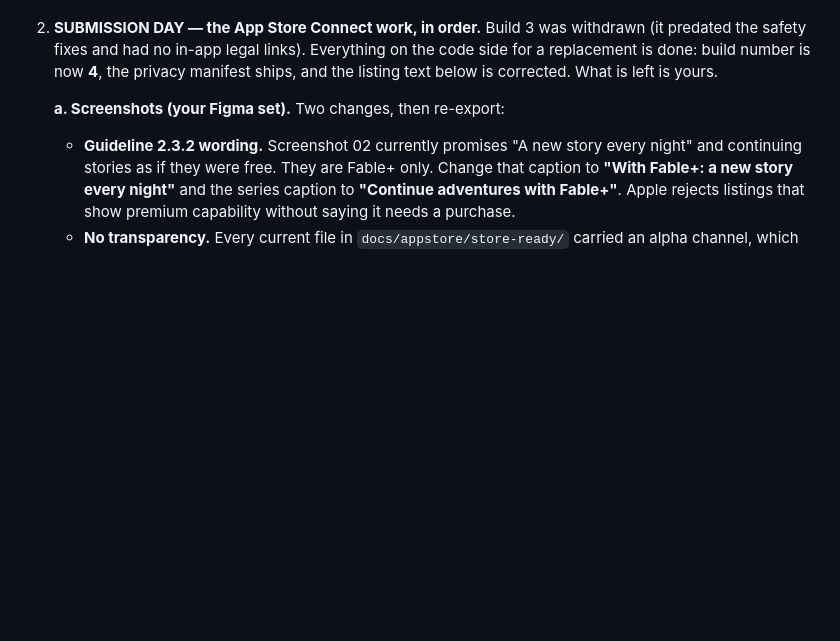
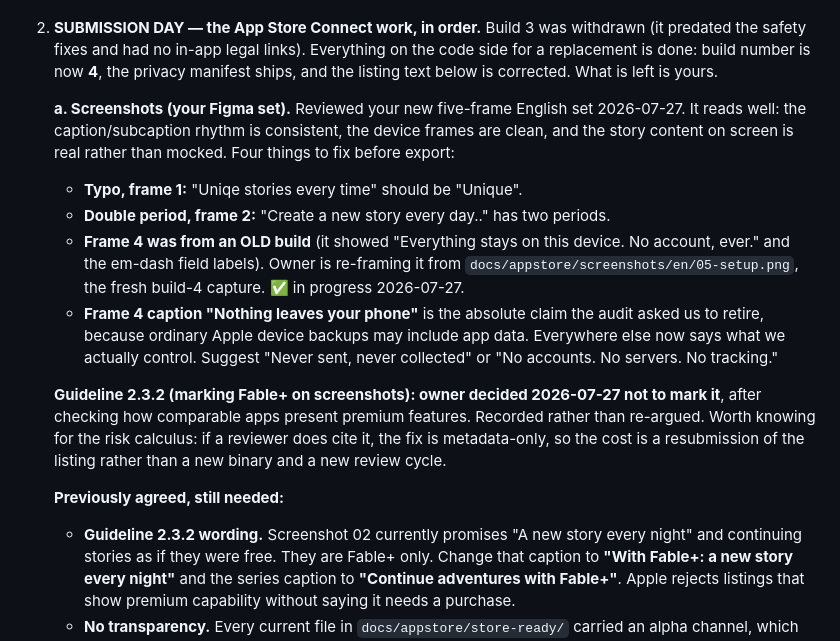
Before and after one commit to markusskov/Fable, a Markdown page: docs/OWNER-ASKS.md, the part around the change. GitHub-like rendering; blank space fills up the shorter version.

Commit message:
docs: record the screenshot review findings and the 2.3.2 decision
Reviewed the owner's new English five-frame set: two copy typos, one frame
captured from a pre-fix build (old privacy line, em-dash field labels), and
one caption still carrying the absolute claim the audit retired. The owner
decided against marking Fable+ on screenshots after comparing how similar
apps present premium features; recorded with the risk note that a 2.3.2
citation would be metadata-only to fix.

Co-Authored-By: Claude Fable 5 <noreply@anthropic.com>

```diff
--- a/docs/OWNER-ASKS.md
+++ b/docs/OWNER-ASKS.md
@@ -7,7 +7,15 @@ Things only the repository owner can provide. Items move to *Done* when confirme
 1. **Norwegian story-safety vocabulary — skim when you have 10 minutes (not blocking).** Story-language plumbing landed: when a device runs in Norwegian and Apple Intelligence supports it, model stories are written in bokmål and judged by Norwegian safety vocabularies. As the native speaker, skim the two lists in `App/Sources/StoryEngine/ContentSafetyCheck.swift` (`norwegianDeniedWords`, `norwegianSleepSignals`) and the bokmål directive in `App/Sources/StoryEngine/StoryLanguage.swift`. Deliberate calls to sanity-check: homonyms «dør»/«redde»/«kjempe» are NOT denied (false positives on door/rescue/giant); «redd» IS denied; a Norwegian story must wind down with Norwegian sleep words — an English "goodnight" ending is rejected on purpose.
 2. **SUBMISSION DAY — the App Store Connect work, in order.** Build 3 was withdrawn (it predated the safety fixes and had no in-app legal links). Everything on the code side for a replacement is done: build number is now **4**, the privacy manifest ships, and the listing text below is corrected. What is left is yours.
 
-   **a. Screenshots (your Figma set).** Two changes, then re-export:
+   **a. Screenshots (your Figma set).** Reviewed your new five-frame English set 2026-07-27. It reads well: the caption/subcaption rhythm is consistent, the device frames are clean, and the story content on screen is real rather than mocked. Four things to fix before export:
+   - **Typo, frame 1:** "Uniqe stories every time" should be "Unique".
+   - **Double period, frame 2:** "Create a new story every day.." has two periods.
+   - **Frame 4 was from an OLD build** (it showed "Everything stays on this device. No account, ever." and the em-dash field labels). Owner is re-framing it from `docs/appstore/screenshots/en/05-setup.png`, the fresh build-4 capture. ✅ in progress 2026-07-27.
+   - **Frame 4 caption "Nothing leaves your phone"** is the absolute claim the audit asked us to retire, because ordinary Apple device backups may include app data. Everywhere else now says what we actually control. Suggest "Never sent, never collected" or "No accounts. No servers. No tracking."
+
+   **Guideline 2.3.2 (marking Fable+ on screenshots): owner decided 2026-07-27 not to mark it**, after checking how comparable apps present premium features. Recorded rather than re-argued. Worth knowing for the risk calculus: if a reviewer does cite it, the fix is metadata-only, so the cost is a resubmission of the listing rather than a new binary and a new review cycle.
+
+   **Previously agreed, still needed:**
    - **Guideline 2.3.2 wording.** Screenshot 02 currently promises "A new story every night" and continuing stories as if they were free. They are Fable+ only. Change that caption to **"With Fable+: a new story every night"** and the series caption to **"Continue adventures with Fable+"**. Apple rejects listings that show premium capability without saying it needs a purchase.
    - **No transparency.** Every current file in `docs/appstore/store-ready/` carried an alpha channel, which ASC refuses. That is fixed in the repo now, and `scripts/prepare-store-images.sh` flattens automatically and fails loudly if any file still has alpha. Re-run it after you export, and upload from `store-ready/6.7/`.
 
```
